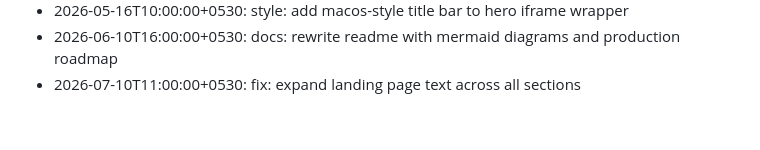
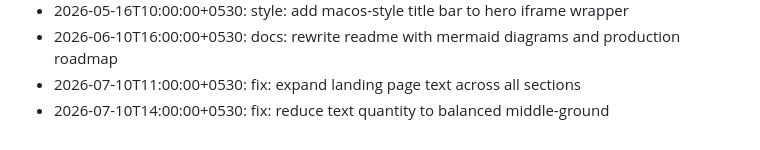
Before and after one commit to Aaditya022/UPI_Without_Internet, a Markdown page: CHANGELOG.md, the part around the change. GitHub-like rendering.

Commit message:
fix: reduce text quantity to balanced middle-ground

```diff
--- a/CHANGELOG.md
+++ b/CHANGELOG.md
@@ -40,3 +40,4 @@
 - 2026-05-16T10:00:00+0530: style: add macos-style title bar to hero iframe wrapper
 - 2026-06-10T16:00:00+0530: docs: rewrite readme with mermaid diagrams and production roadmap
 - 2026-07-10T11:00:00+0530: fix: expand landing page text across all sections
+- 2026-07-10T14:00:00+0530: fix: reduce text quantity to balanced middle-ground
```
